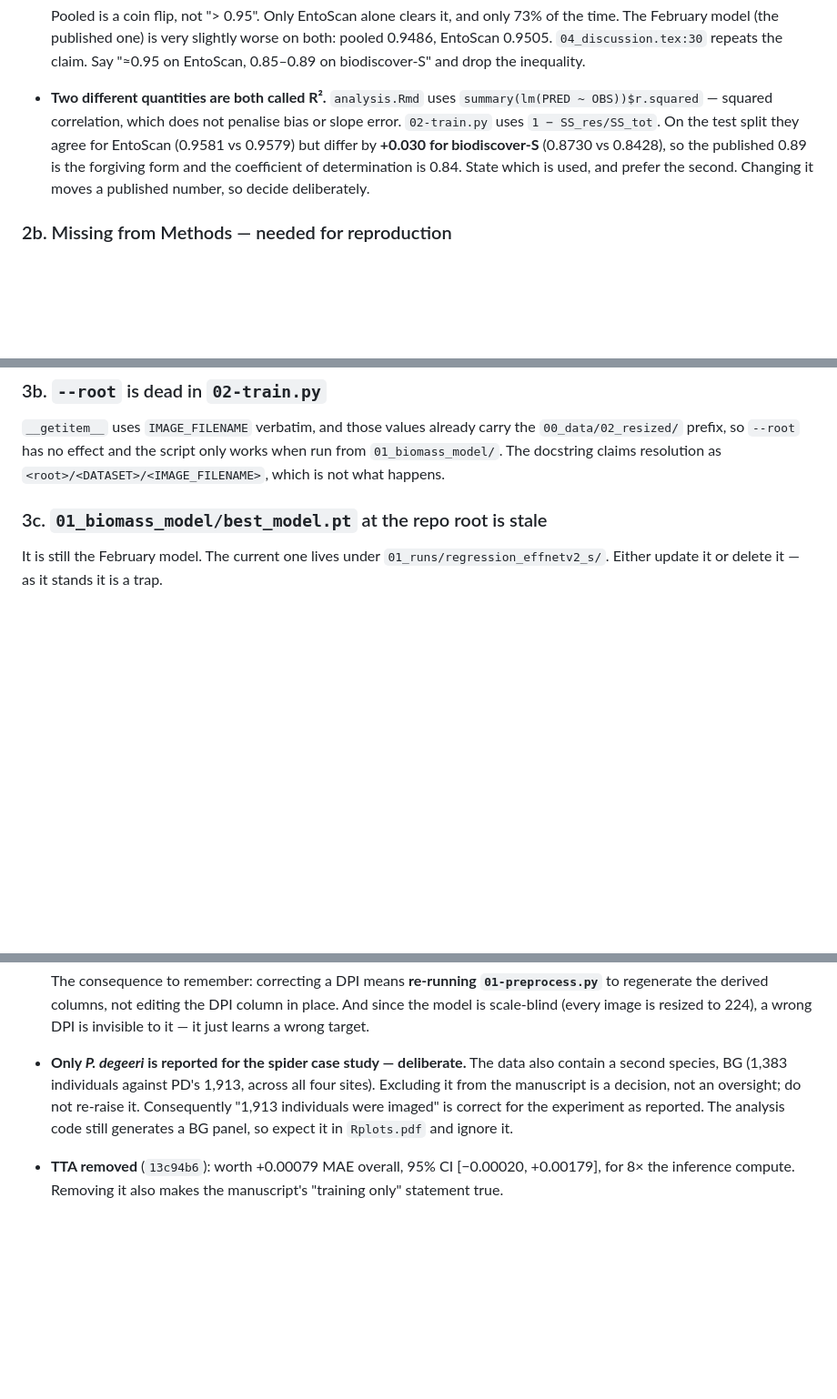
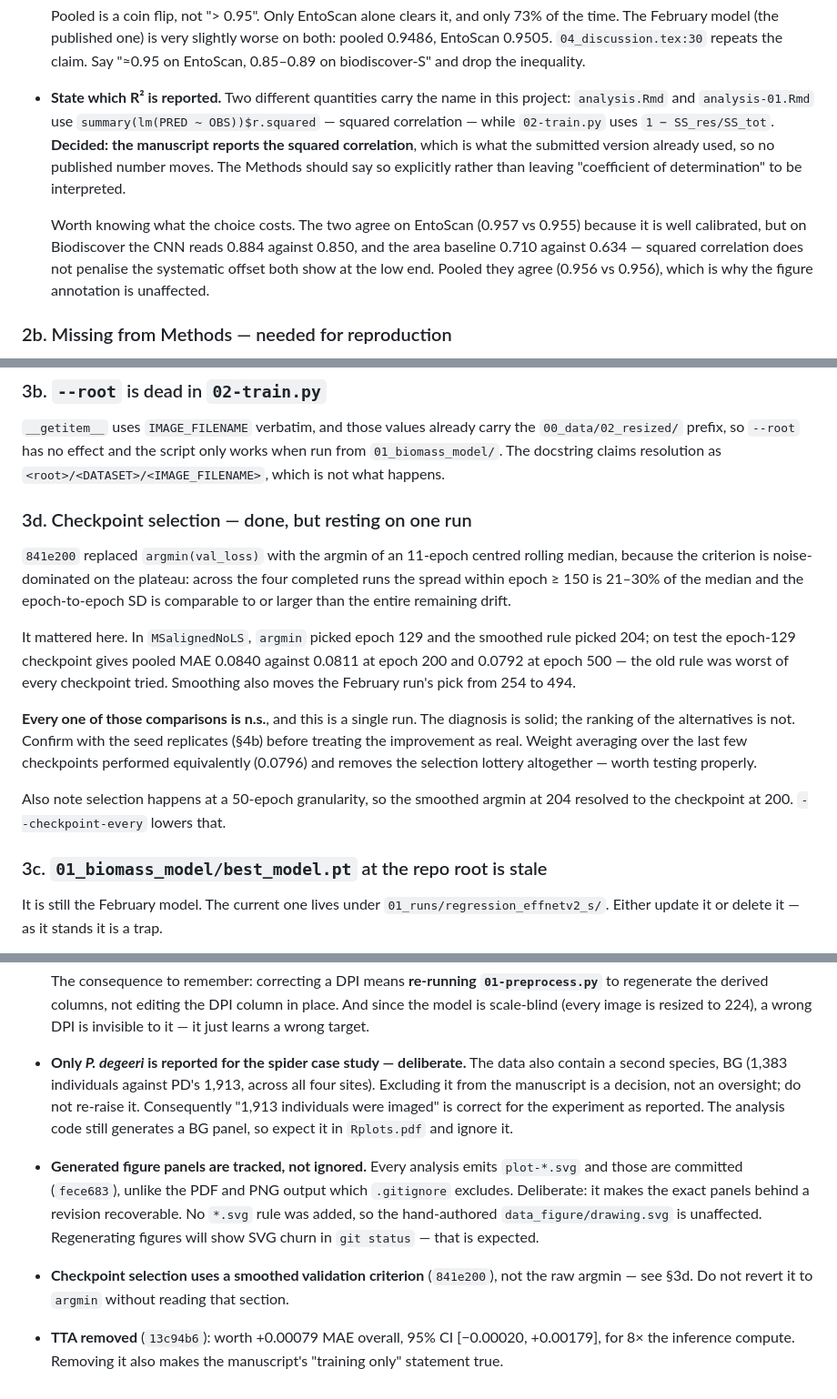
Before and after one commit to darsa-group/BEEomass, a Markdown page: TODO.md, 3 parts joined by grey strips. Shown at 91% size. Rendered like a GitHub page; blank space fills up the shorter version.

Commit message:
Record the decisions taken while correcting the exponent
The R-squared question is settled: the manuscript reports the squared
correlation, which is what the submitted version already used, so no published
number moves. What the choice costs is recorded rather than left implicit - the
two definitions agree on EntoScan and pooled, and differ on Biodiscover, where
squared correlation does not penalise the systematic offset at the low end.

Adds a section on the checkpoint-selection change, including the evidence for it
and the caveat that it rests on a single run in which every comparison is n.s.

Notes that generated plot-*.svg panels are now tracked deliberately, so nobody
adds an ignore rule for what looks like stray output.

```diff
--- a/TODO.md
+++ b/TODO.md
@@ -139,13 +139,19 @@ matches it. Check once before republishing.
   claim. Say "≈0.95 on EntoScan, 0.85–0.89 on biodiscover-S" and drop the
   inequality.
 
-- **Two different quantities are both called R².** `analysis.Rmd` uses
-  `summary(lm(PRED ~ OBS))$r.squared` — squared correlation, which does not
-  penalise bias or slope error. `02-train.py` uses `1 − SS_res/SS_tot`. On the
-  test split they agree for EntoScan (0.9581 vs 0.9579) but differ by **+0.030
-  for biodiscover-S** (0.8730 vs 0.8428), so the published 0.89 is the forgiving
-  form and the coefficient of determination is 0.84. State which is used, and
-  prefer the second. Changing it moves a published number, so decide deliberately.
+- **State which R² is reported.** Two different quantities carry the name in this
+  project: `analysis.Rmd` and `analysis-01.Rmd` use
+  `summary(lm(PRED ~ OBS))$r.squared` — squared correlation — while
+  `02-train.py` uses `1 − SS_res/SS_tot`. **Decided: the manuscript reports the
+  squared correlation**, which is what the submitted version already used, so no
+  published number moves. The Methods should say so explicitly rather than
+  leaving "coefficient of determination" to be interpreted.
+
+  Worth knowing what the choice costs. The two agree on EntoScan (0.957 vs
+  0.955) because it is well calibrated, but on Biodiscover the CNN reads 0.884
+  against 0.850, and the area baseline 0.710 against 0.634 — squared correlation
+  does not penalise the systematic offset both show at the low end. Pooled they
+  agree (0.956 vs 0.956), which is why the figure annotation is unaffected.
 
 ### 2b. Missing from Methods — needed for reproduction
 
@@ -221,6 +227,27 @@ argument with no default.
 `00_data/02_resized/` prefix, so `--root` has no effect and the script only works
 when run from `01_biomass_model/`. The docstring claims resolution as
 `<root>/<DATASET>/<IMAGE_FILENAME>`, which is not what happens.
+
+### 3d. Checkpoint selection — done, but resting on one run
+
+`841e200` replaced `argmin(val_loss)` with the argmin of an 11-epoch centred
+rolling median, because the criterion is noise-dominated on the plateau: across
+the four completed runs the spread within epoch ≥ 150 is 21–30% of the median and
+the epoch-to-epoch SD is comparable to or larger than the entire remaining drift.
+
+It mattered here. In `MSalignedNoLS`, `argmin` picked epoch 129 and the smoothed
+rule picked 204; on test the epoch-129 checkpoint gives pooled MAE 0.0840 against
+0.0811 at epoch 200 and 0.0792 at epoch 500 — the old rule was worst of every
+checkpoint tried. Smoothing also moves the February run's pick from 254 to 494.
+
+**Every one of those comparisons is n.s.**, and this is a single run. The
+diagnosis is solid; the ranking of the alternatives is not. Confirm with the seed
+replicates (§4b) before treating the improvement as real. Weight averaging over
+the last few checkpoints performed equivalently (0.0796) and removes the
+selection lottery altogether — worth testing properly.
+
+Also note selection happens at a 50-epoch granularity, so the smoothed argmin at
+204 resolved to the checkpoint at 200. `--checkpoint-every` lowers that.
 
 ### 3c. `01_biomass_model/best_model.pt` at the repo root is stale
 
@@ -505,6 +532,15 @@ the paper should cite versions that resolve.
   oversight; do not re-raise it. Consequently "1,913 individuals were imaged" is
   correct for the experiment as reported. The analysis code still generates a BG
   panel, so expect it in `Rplots.pdf` and ignore it.
+- **Generated figure panels are tracked, not ignored.** Every analysis emits
+  `plot-*.svg` and those are committed (`fece683`), unlike the PDF and PNG output
+  which `.gitignore` excludes. Deliberate: it makes the exact panels behind a
+  revision recoverable. No `*.svg` rule was added, so the hand-authored
+  `data_figure/drawing.svg` is unaffected. Regenerating figures will show SVG
+  churn in `git status` — that is expected.
+- **Checkpoint selection uses a smoothed validation criterion** (`841e200`), not
+  the raw argmin — see §3d. Do not revert it to `argmin` without reading that
+  section.
 - **TTA removed** (`13c94b6`): worth +0.00079 MAE overall, 95% CI
   [−0.00020, +0.00179], for 8× the inference compute. Removing it also makes the
   manuscript's "training only" statement true.
```
